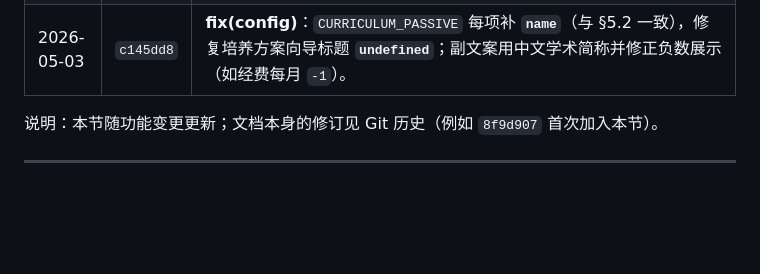
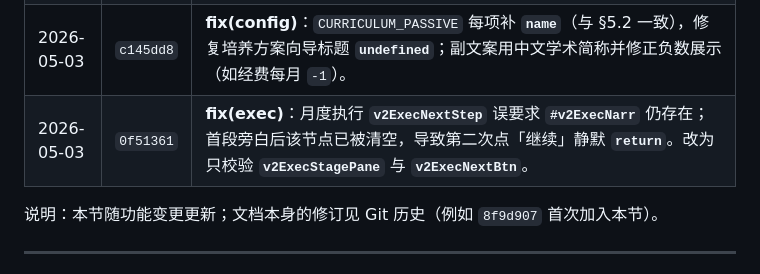
Before and after one commit to sjscy05/sjscy05.github.io, a Markdown page: Dean_simulator/游戏架构与内容说明.md, the part around the change. Drawn GitHub-style; blank space fills up the shorter version.

Commit message:
docs: 更新日志记录 0f51361
Co-authored-by: Cursor <cursoragent@cursor.com>

```diff
--- a/Dean_simulator/游戏架构与内容说明.md
+++ b/Dean_simulator/游戏架构与内容说明.md
@@ -567,6 +567,7 @@ choice(text, days, effect, feedback, extra = {})
 | 2026-05-03 | `91019c3` | **fix(game)**：开局「开始 →」无法推进向导（ES 模块内 `_wizardStep` 不能被内联脚本赋值，改为 `window.v2WizardAfterIntro`）；修正 **`clamp`** 上下界逻辑；对 **`setTimeout`** 使用 **`clearTimeout`**；下属 **ability/loyalty** 按 `config.js` 中 **abilityRange / loyaltyRange** 随机生成。 |
 | 2026-05-03 | `77233d2` | **fix(wizard)+docs**：`v2SelectDept`/`Curriculum`/`Difficulty`/`v2ConfirmName` 在 **`game.js` 末尾**与引擎一并挂 **`window`**；**`v2RestartNewGame`**（存档页/结局/菜单重新开始）；**`.dept-option`** 可点样式；新增 **§14 界面与交互全览**（逐屏对照 `onclick` 与占位逻辑）。 |
 | 2026-05-03 | `c145dd8` | **fix(config)**：`CURRICULUM_PASSIVE` 每项补 **`name`**（与 §5.2 一致），修复培养方案向导标题 **`undefined`**；副文案用中文学术简称并修正负数展示（如经费每月 `-1`）。 |
+| 2026-05-03 | `0f51361` | **fix(exec)**：月度执行 **`v2ExecNextStep`** 误要求 **`#v2ExecNarr`** 仍存在；首段旁白后该节点已被清空，导致第二次点「继续」静默 **`return`**。改为只校验 **`v2ExecStagePane`** 与 **`v2ExecNextBtn`**。 |
 
 说明：本节随功能变更更新；文档本身的修订见 Git 历史（例如 `8f9d907` 首次加入本节）。
 
```
